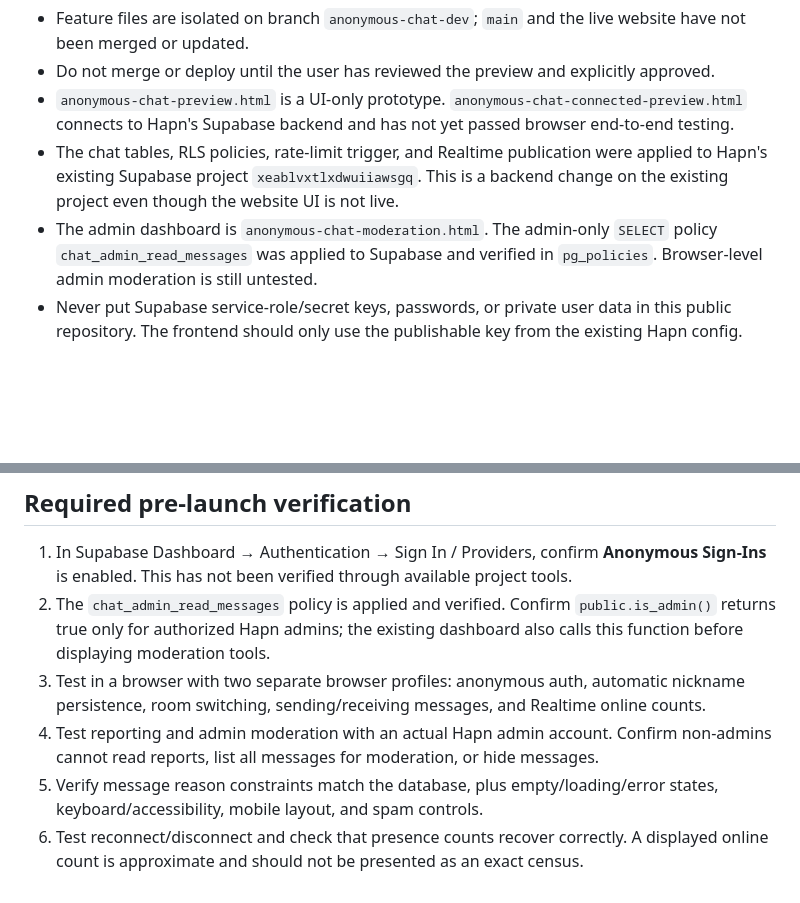
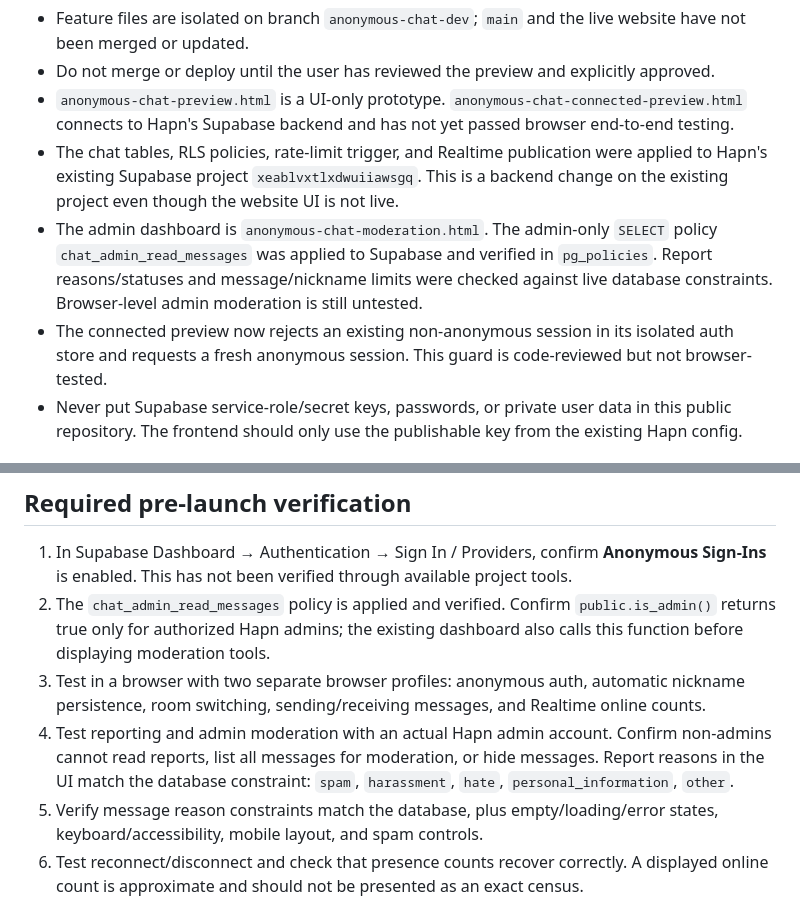
Before and after one commit to Arbaj-k/College-Event-site, a Markdown page: dev/anonymous-chat-setup.md, 2 parts joined by grey strips. GitHub-like rendering; blank space fills up the shorter version.

Commit message:
Document latest anonymous auth guard and verified chat constraints

```diff
--- a/dev/anonymous-chat-setup.md
+++ b/dev/anonymous-chat-setup.md
@@ -5,7 +5,8 @@
 - Do not merge or deploy until the user has reviewed the preview and explicitly approved.
 - `anonymous-chat-preview.html` is a UI-only prototype. `anonymous-chat-connected-preview.html` connects to Hapn's Supabase backend and has not yet passed browser end-to-end testing.
 - The chat tables, RLS policies, rate-limit trigger, and Realtime publication were applied to Hapn's existing Supabase project `xeablvxtlxdwuiiawsgq`. This is a backend change on the existing project even though the website UI is not live.
-- The admin dashboard is `anonymous-chat-moderation.html`. The admin-only `SELECT` policy `chat_admin_read_messages` was applied to Supabase and verified in `pg_policies`. Browser-level admin moderation is still untested.
+- The admin dashboard is `anonymous-chat-moderation.html`. The admin-only `SELECT` policy `chat_admin_read_messages` was applied to Supabase and verified in `pg_policies`. Report reasons/statuses and message/nickname limits were checked against live database constraints. Browser-level admin moderation is still untested.
+- The connected preview now rejects an existing non-anonymous session in its isolated auth store and requests a fresh anonymous session. This guard is code-reviewed but not browser-tested.
 - Never put Supabase service-role/secret keys, passwords, or private user data in this public repository. The frontend should only use the publishable key from the existing Hapn config.
 
 ## Correct Supabase project
@@ -25,7 +26,7 @@ The files are in the development branch, not the live site. A local web server o
 1. In Supabase Dashboard → Authentication → Sign In / Providers, confirm **Anonymous Sign-Ins** is enabled. This has not been verified through available project tools.
 2. The `chat_admin_read_messages` policy is applied and verified. Confirm `public.is_admin()` returns true only for authorized Hapn admins; the existing dashboard also calls this function before displaying moderation tools.
 3. Test in a browser with two separate browser profiles: anonymous auth, automatic nickname persistence, room switching, sending/receiving messages, and Realtime online counts.
-4. Test reporting and admin moderation with an actual Hapn admin account. Confirm non-admins cannot read reports, list all messages for moderation, or hide messages.
+4. Test reporting and admin moderation with an actual Hapn admin account. Confirm non-admins cannot read reports, list all messages for moderation, or hide messages. Report reasons in the UI match the database constraint: `spam`, `harassment`, `hate`, `personal_information`, `other`.
 5. Verify message reason constraints match the database, plus empty/loading/error states, keyboard/accessibility, mobile layout, and spam controls.
 6. Test reconnect/disconnect and check that presence counts recover correctly. A displayed online count is approximate and should not be presented as an exact census.
 7. Only after the user reviews and explicitly approves, prepare a separate reviewed merge/deployment.
```
